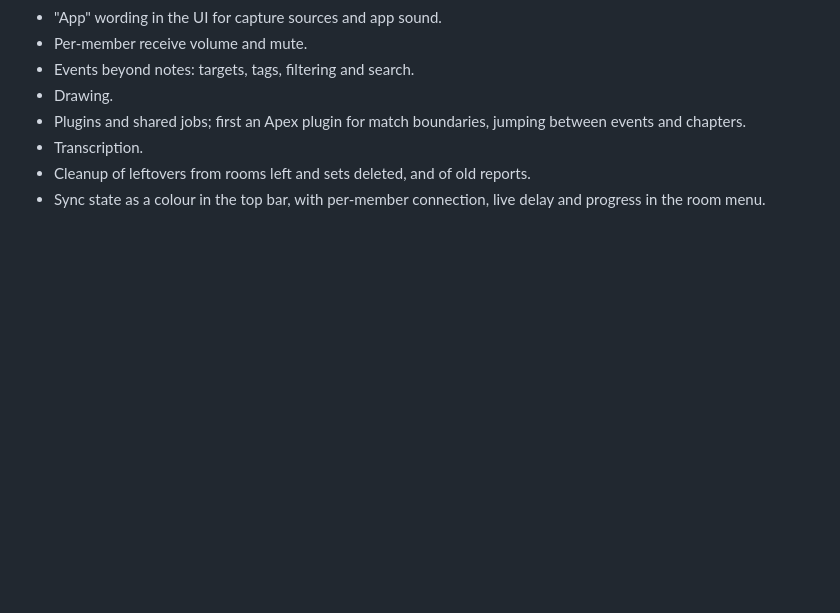
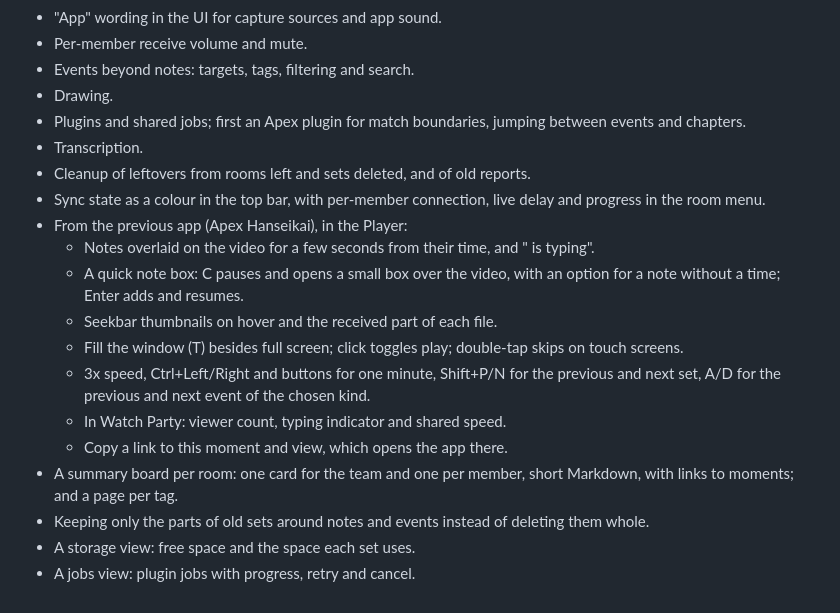
Before and after one commit to hrs23/ez-hanseikai, a Markdown page: docs/design.md, the part around the change. Rendered like a GitHub page; blank space fills up the shorter version.

Commit message:
Plan the previous app's features
Co-Authored-By: Claude Opus 5.5 <noreply@anthropic.com>

```diff
--- a/docs/design.md
+++ b/docs/design.md
@@ -105,3 +105,15 @@ File > Export set writes one video on this PC, like a screen recording of the Pl
 - Transcription.
 - Cleanup of leftovers from rooms left and sets deleted, and of old reports.
 - Sync state as a colour in the top bar, with per-member connection, live delay and progress in the room menu.
+- From the previous app (Apex Hanseikai), in the Player:
+  - Notes overlaid on the video for a few seconds from their time, and "<name> is typing".
+  - A quick note box: C pauses and opens a small box over the video, with an option for a note without a time; Enter adds and resumes.
+  - Seekbar thumbnails on hover and the received part of each file.
+  - Fill the window (T) besides full screen; click toggles play; double-tap skips on touch screens.
+  - 3x speed, Ctrl+Left/Right and buttons for one minute, Shift+P/N for the previous and next set, A/D for the previous and next event of the chosen kind.
+  - In Watch Party: viewer count, typing indicator and shared speed.
+  - Copy a link to this moment and view, which opens the app there.
+- A summary board per room: one card for the team and one per member, short Markdown, with links to moments; and a page per tag.
+- Keeping only the parts of old sets around notes and events instead of deleting them whole.
+- A storage view: free space and the space each set uses.
+- A jobs view: plugin jobs with progress, retry and cancel.
```
